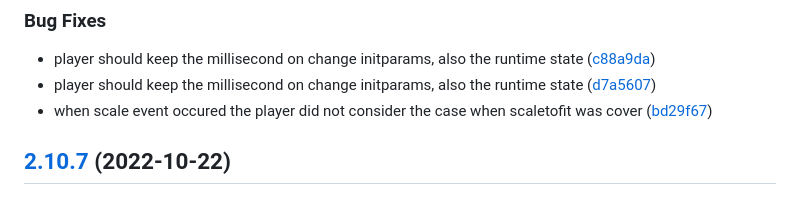
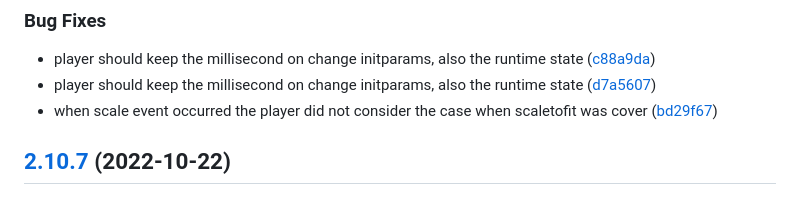
Before and after one commit to donkeyclip/motorcortex-player, a Markdown page: CHANGELOG.md, the part around the change. Drawn GitHub-style.

Commit message:
fix: Typo fixes by misspell-fixer

```diff
--- a/CHANGELOG.md
+++ b/CHANGELOG.md
@@ -7,7 +7,7 @@
 
 * player should keep the millisecond on change initparams, also the runtime state ([c88a9da](https://github.com/donkeyclip/motorcortex-player/commit/c88a9daabf2943d7be4f11c478dece7e2889f46e))
 * player should keep the millisecond on change initparams, also the runtime state ([d7a5607](https://github.com/donkeyclip/motorcortex-player/commit/d7a5607990fce61ff187a6d6bd17af4ed46070bc))
-* when scale event occured the player did not consider the case when scaletofit was cover ([bd29f67](https://github.com/donkeyclip/motorcortex-player/commit/bd29f67eedeca3f579b3128e55bb3c3399cc073c))
+* when scale event occurred the player did not consider the case when scaletofit was cover ([bd29f67](https://github.com/donkeyclip/motorcortex-player/commit/bd29f67eedeca3f579b3128e55bb3c3399cc073c))
 
 ## [2.10.7](https://github.com/donkeyclip/motorcortex-player/compare/v2.10.6...v2.10.7) (2022-10-22)
 
```
